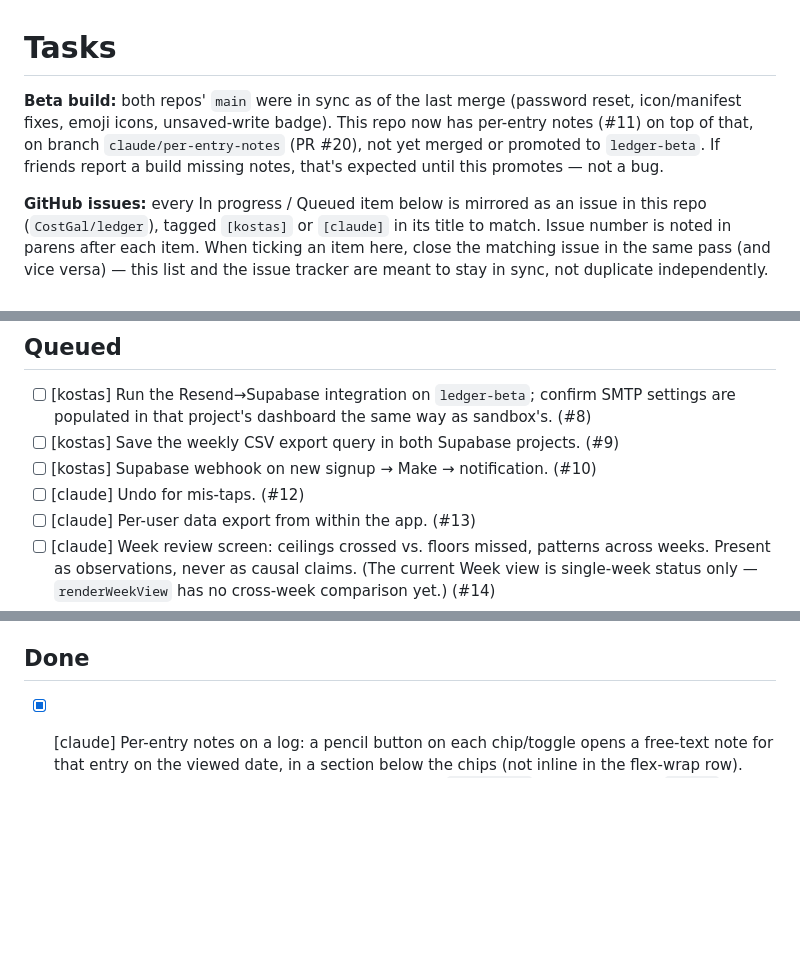
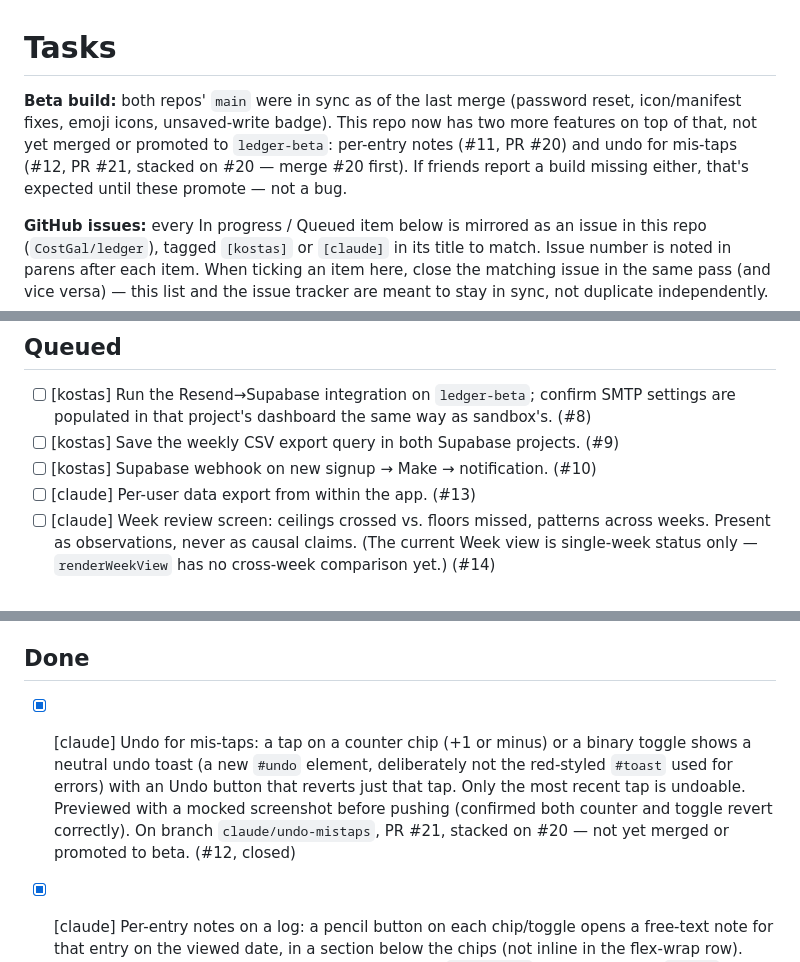
Before and after one commit to CostGal/ledger, a Markdown page: TASKS.md, 3 parts joined by grey strips. Rendered like a GitHub page; blank space fills up the shorter version.

Commit message:
Tick #12 in TASKS.md
Co-Authored-By: Claude Sonnet 5 <noreply@anthropic.com>
Claude-Session: https://claude.ai/code/session_01F7hLYuNM9twcZSvSFtxc5j

```diff
--- a/TASKS.md
+++ b/TASKS.md
@@ -1,6 +1,6 @@
 # Tasks
 
-**Beta build:** both repos' `main` were in sync as of the last merge (password reset, icon/manifest fixes, emoji icons, unsaved-write badge). This repo now has per-entry notes (#11) on top of that, on branch `claude/per-entry-notes` (PR #20), not yet merged or promoted to `ledger-beta`. If friends report a build missing notes, that's expected until this promotes — not a bug.
+**Beta build:** both repos' `main` were in sync as of the last merge (password reset, icon/manifest fixes, emoji icons, unsaved-write badge). This repo now has two more features on top of that, not yet merged or promoted to `ledger-beta`: per-entry notes (#11, PR #20) and undo for mis-taps (#12, PR #21, stacked on #20 — merge #20 first). If friends report a build missing either, that's expected until these promote — not a bug.
 
 **GitHub issues:** every In progress / Queued item below is mirrored as an issue in this repo (`CostGal/ledger`), tagged `[kostas]` or `[claude]` in its title to match. Issue number is noted in parens after each item. When ticking an item here, close the matching issue in the same pass (and vice versa) — this list and the issue tracker are meant to stay in sync, not duplicate independently.
 
@@ -16,7 +16,6 @@ Newest at top. Tags: `[kostas]` (needs Kostas), `[claude]` (Claude can do it).
 - [ ] [kostas] Run the Resend→Supabase integration on `ledger-beta`; confirm SMTP settings are populated in that project's dashboard the same way as sandbox's. (#8)
 - [ ] [kostas] Save the weekly CSV export query in both Supabase projects. (#9)
 - [ ] [kostas] Supabase webhook on new signup → Make → notification. (#10)
-- [ ] [claude] Undo for mis-taps. (#12)
 - [ ] [claude] Per-user data export from within the app. (#13)
 - [ ] [claude] Week review screen: ceilings crossed vs. floors missed, patterns across weeks. Present as observations, never as causal claims. (The current Week view is single-week status only — `renderWeekView` has no cross-week comparison yet.) (#14)
 - [ ] [claude] Yearly heatmap view. (#15)
@@ -26,6 +25,7 @@ Newest at top. Tags: `[kostas]` (needs Kostas), `[claude]` (Claude can do it).
 
 ## Done
 
+- [x] [claude] Undo for mis-taps: a tap on a counter chip (+1 or minus) or a binary toggle shows a neutral undo toast (a new `#undo` element, deliberately not the red-styled `#toast` used for errors) with an Undo button that reverts just that tap. Only the most recent tap is undoable. Previewed with a mocked screenshot before pushing (confirmed both counter and toggle revert correctly). On branch `claude/undo-mistaps`, PR #21, stacked on #20 — not yet merged or promoted to beta. (#12, closed)
 - [x] [claude] Per-entry notes on a log: a pencil button on each chip/toggle opens a free-text note for that entry on the viewed date, in a section below the chips (not inline in the flex-wrap row). Pencil turns accent-colored once a note exists. New `S.logNotes` cache alongside `S.logs` — `cnt()`/`sumRange()`/`periodTot()` untouched. New nullable `note` column on `logs` in both Supabase projects. Previewed with a mocked screenshot before pushing. On branch `claude/per-entry-notes`, PR #20 — not yet merged or promoted to beta. (#11, closed)
 - [x] [claude] Per-entry emoji icon: optional icon field on entry types, shown to the right of the name everywhere (Day chips/toggles, Week/Month rows, Manage list and edit form) — never inside the name field itself. Presets on the six seeded placeholders (💪 Exercise, 🏃 Run, 📖 Read, 😴 Slept 7h+, 🥡 Takeout, 🌙 Late night). Picking is a plain text input using the OS emoji keyboard, no custom widget. New nullable `icon` column added to `entry_types` on both Supabase projects — confirmed no existing rows affected (25 beta / 12 sandbox entries, all intact). Previewed with a mocked screenshot before pushing, which caught a real crash bug in the #7 change below (fixed in the same commit). (#19, closed)
 - [x] [claude] Failed-write visibility: chips/toggles now show a persistent off-white badge with a red dot while their last write is still failed, clearing once it retries successfully (on the next tap, or after an `online` reconnect). Deliberate, narrow exception to "red = exceeded ceiling only" — Kostas's explicit choice, documented in `CLAUDE.md`. (#7, closed)
```
